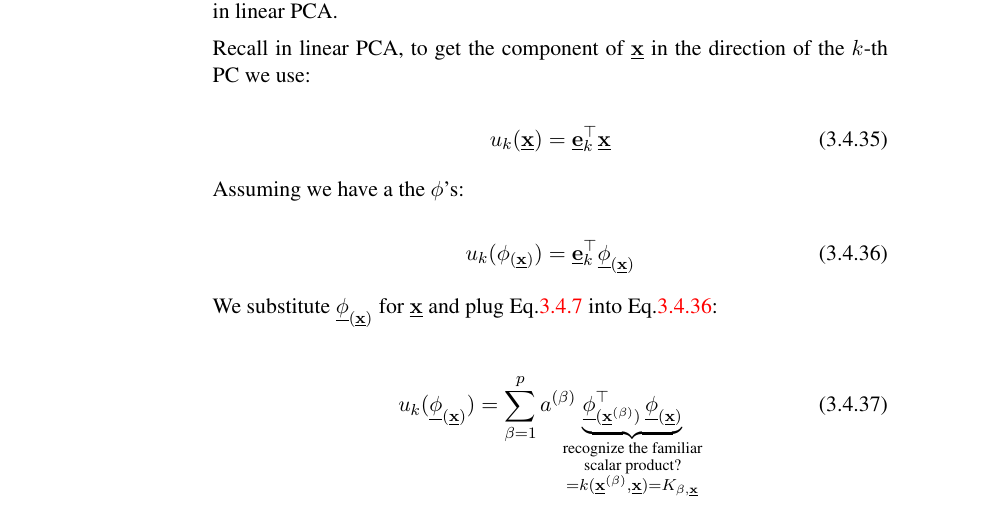
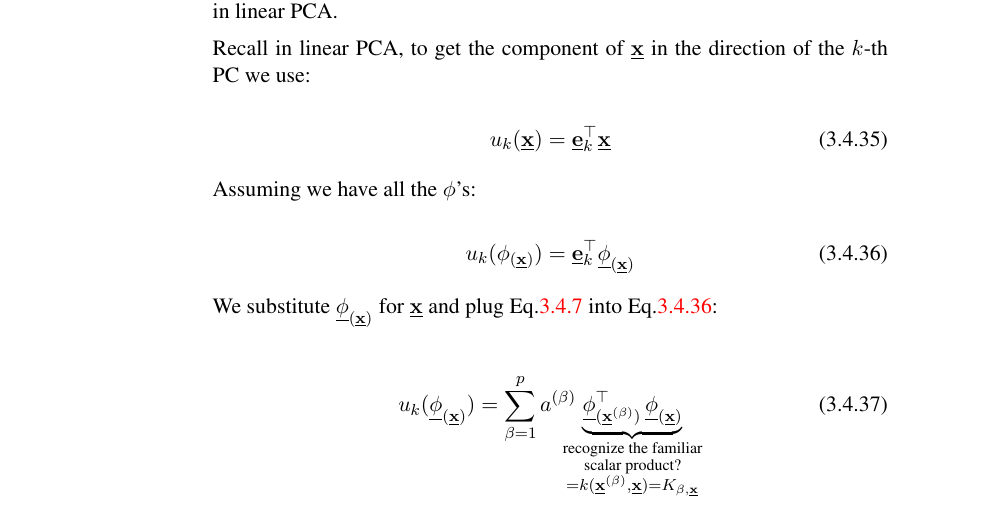
Before and after one commit to kashefy/mi2notes, a LaTeX document (notes/03_kernel-pca/tutorial.notes.tex, which reads notes/03_kernel-pca/3_kpca.tex): part of page 12 of 16, cut so that both start at the same text. Compiled offline with pdfLaTeX.

Commit message:
Update 3_kpca.tex

```diff
--- a/notes/03_kernel-pca/3_kpca.tex
+++ b/notes/03_kernel-pca/3_kpca.tex
@@ -725,7 +725,7 @@ Recall in linear PCA, to get the component of $\vec x$ in the direction of the $
 u_k(\vec x) = \vec e_k^\top \vec x
 \end{equation}
 
-Assuming we have a the $\phi$'s:
+Assuming we have all the $\phi$'s:
 
 \svspace{-3mm}
 
```
